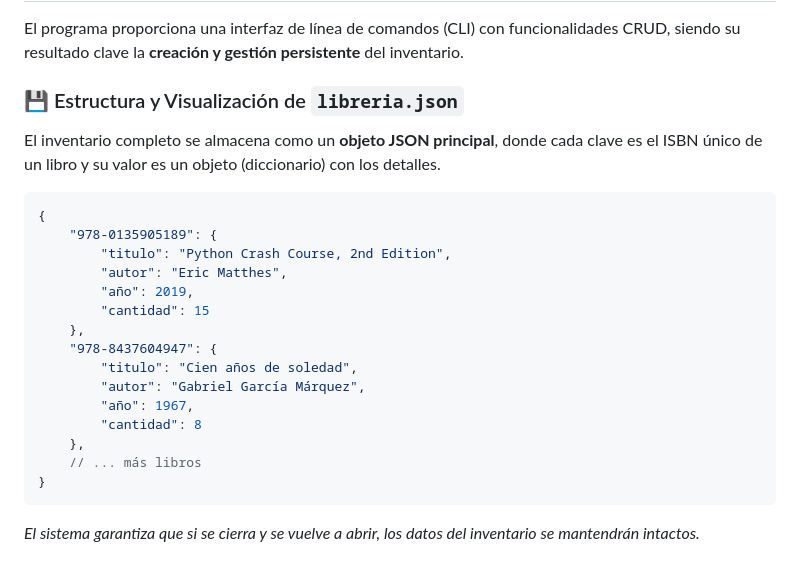
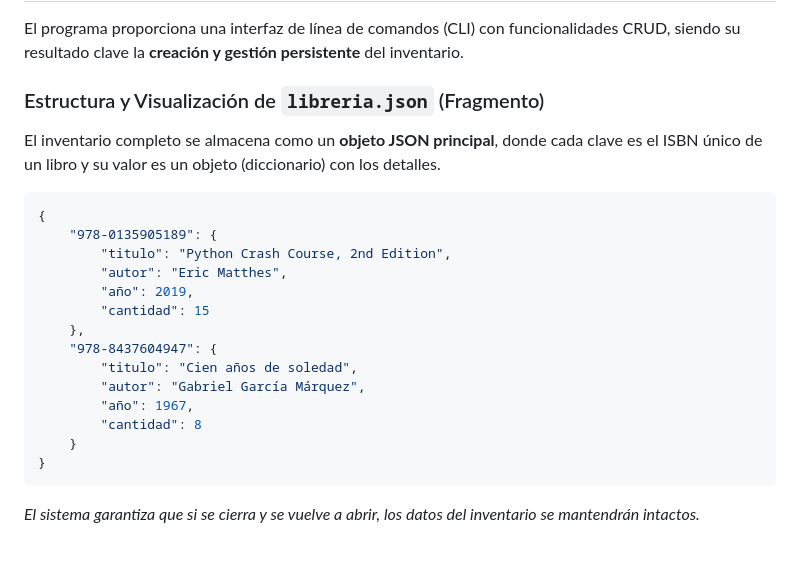
Before and after one commit to ciroduro01/Programacion_con_Python, a Markdown page: Proyecto02_Gestor_Libreria/README.md, the part around the change. Rendered like a GitHub page.

````diff
--- a/Proyecto02_Gestor_Libreria/README.md
+++ b/Proyecto02_Gestor_Libreria/README.md
@@ -21,7 +21,7 @@ Este proyecto utiliza módulos estándar de Python, lo que lo hace fácilmente e
 
 El programa proporciona una interfaz de línea de comandos (CLI) con funcionalidades CRUD, siendo su resultado clave la **creación y gestión persistente** del inventario.
 
-### 💾 Estructura y Visualización de `libreria.json`
+### Estructura y Visualización de `libreria.json` (Fragmento)
 
 El inventario completo se almacena como un **objeto JSON principal**, donde cada clave es el ISBN único de un libro y su valor es un objeto (diccionario) con los detalles.
 
@@ -38,8 +38,7 @@ El inventario completo se almacena como un **objeto JSON principal**, donde cada
         "autor": "Gabriel García Márquez",
         "año": 1967,
         "cantidad": 8
-    },
-    // ... más libros
+    }
 }
 ```
 
````
